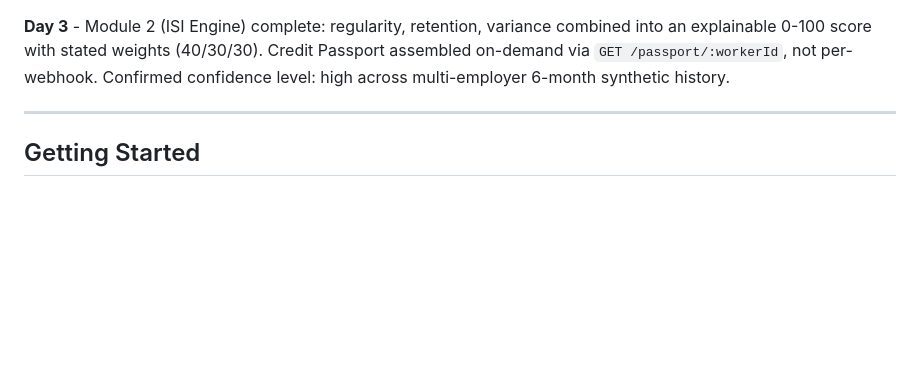
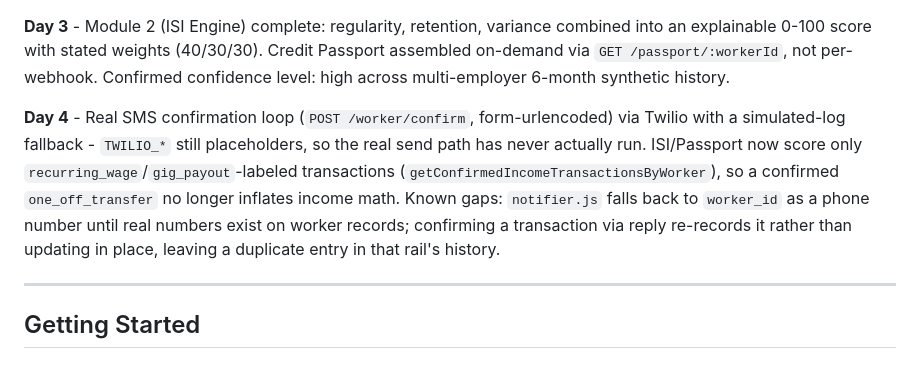
Before and after one commit to tarunjindal787/kamaipehchan, a Markdown page: README.md, the part around the change. Drawn GitHub-style; blank space fills up the shorter version.

Commit message:
Docs: add Day 4 status entry (SMS confirmation loop, income-label scoring fix)

```diff
--- a/README.md
+++ b/README.md
@@ -28,6 +28,8 @@ The system processes incoming financial events through a multi-stage pipeline:
 
 **Day 3** - Module 2 (ISI Engine) complete: regularity, retention, variance combined into an explainable 0-100 score with stated weights (40/30/30). Credit Passport assembled on-demand via `GET /passport/:workerId`, not per-webhook. Confirmed confidence level: high across multi-employer 6-month synthetic history.
 
+**Day 4** - Real SMS confirmation loop (`POST /worker/confirm`, form-urlencoded) via Twilio with a simulated-log fallback - `TWILIO_*` still placeholders, so the real send path has never actually run. ISI/Passport now score only `recurring_wage`/`gig_payout`-labeled transactions (`getConfirmedIncomeTransactionsByWorker`), so a confirmed `one_off_transfer` no longer inflates income math. Known gaps: `notifier.js` falls back to `worker_id` as a phone number until real numbers exist on worker records; confirming a transaction via reply re-records it rather than updating in place, leaving a duplicate entry in that rail's history.
+
 ---
 
 ## Getting Started
```
